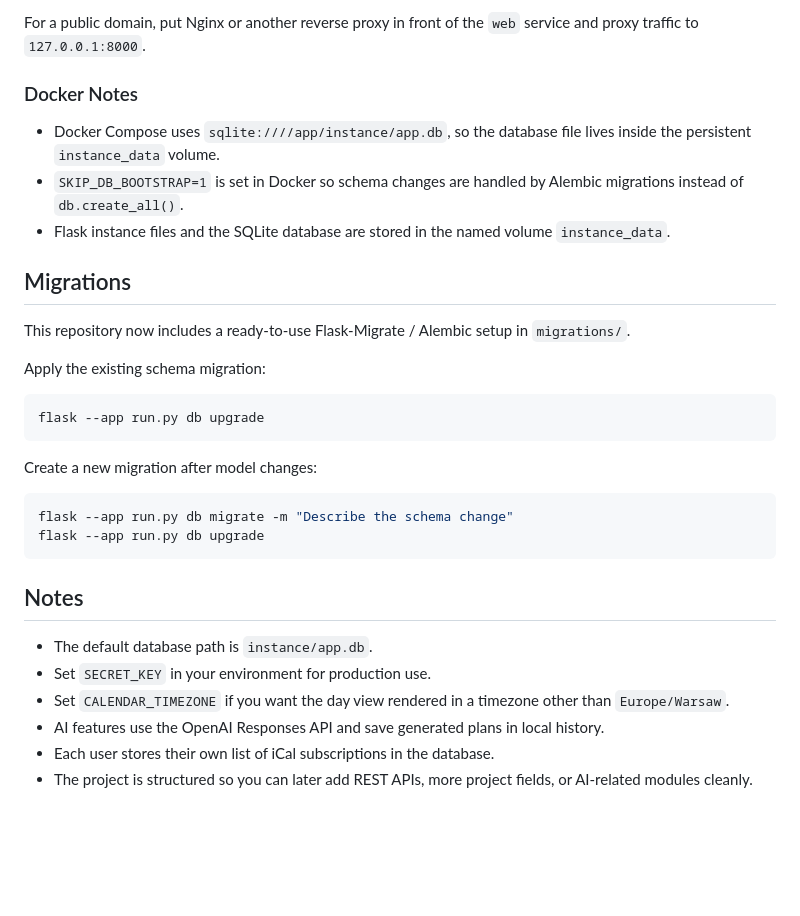
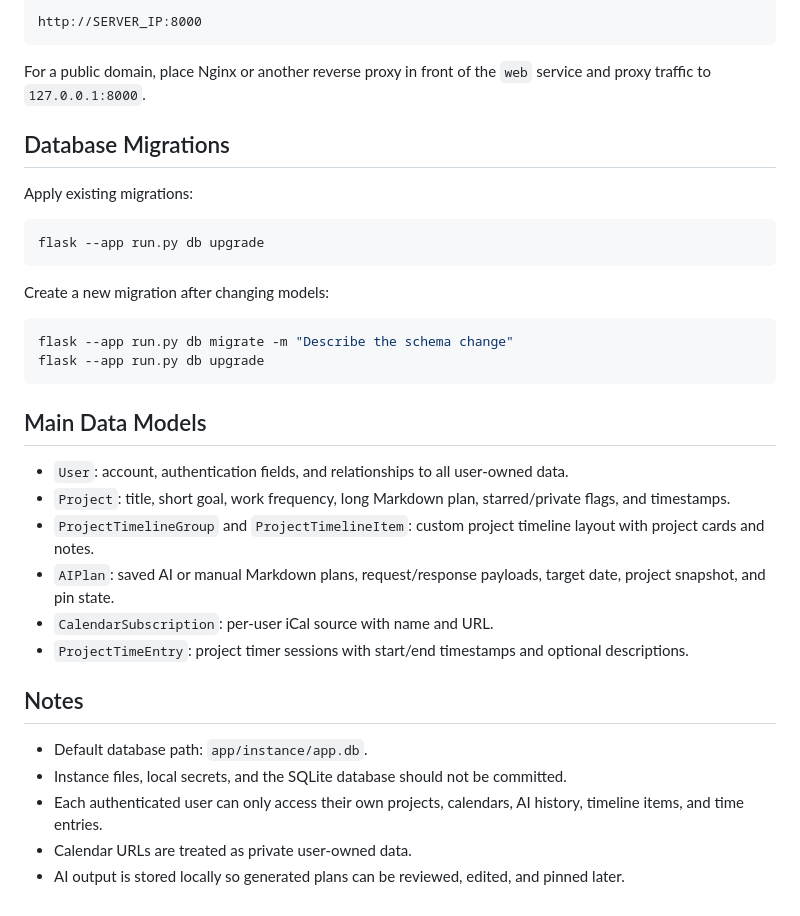
Before and after one commit to SzymonEls/AI-productivity-app, a Markdown page: README.md, the part around one of its changes. GitHub-like rendering; blank space fills up the shorter version.

````diff
--- a/README.md
+++ b/README.md
@@ -88,34 +164,38 @@ The app will be available on `http://SERVER_IP:8000` unless `APP_PORT` is change
 
-For a public domain, put Nginx or another reverse proxy in front of the `web` service and proxy traffic to `127.0.0.1:8000`.
+```text
+http://SERVER_IP:8000
+```
 
-### Docker Notes
+For a public domain, place Nginx or another reverse proxy in front of the `web` service and proxy traffic to `127.0.0.1:8000`.
 
-- Docker Compose uses `sqlite:////app/instance/app.db`, so the database file lives inside the persistent `instance_data` volume.
-- `SKIP_DB_BOOTSTRAP=1` is set in Docker so schema changes are handled by Alembic migrations instead of `db.create_all()`.
-- Flask instance files and the SQLite database are stored in the named volume `instance_data`.
+## Database Migrations
 
-## Migrations
-
-This repository now includes a ready-to-use Flask-Migrate / Alembic setup in `migrations/`.
-
-Apply the existing schema migration:
+Apply existing migrations:
 
 ```bash
 flask --app run.py db upgrade
 ```
 
-Create a new migration after model changes:
+Create a new migration after changing models:
 
 ```bash
 flask --app run.py db migrate -m "Describe the schema change"
 flask --app run.py db upgrade
 ```
 
+## Main Data Models
+
+- `User`: account, authentication fields, and relationships to all user-owned data.
+- `Project`: title, short goal, work frequency, long Markdown plan, starred/private flags, and timestamps.
+- `ProjectTimelineGroup` and `ProjectTimelineItem`: custom project timeline layout with project cards and notes.
+- `AIPlan`: saved AI or manual Markdown plans, request/response payloads, target date, project snapshot, and pin state.
+- `CalendarSubscription`: per-user iCal source with name and URL.
+- `ProjectTimeEntry`: project timer sessions with start/end timestamps and optional descriptions.
+
 ## Notes
 
-- The default database path is `instance/app.db`.
-- Set `SECRET_KEY` in your environment for production use.
-- Set `CALENDAR_TIMEZONE` if you want the day view rendered in a timezone other than `Europe/Warsaw`.
-- AI features use the OpenAI Responses API and save generated plans in local history.
-- Each user stores their own list of iCal subscriptions in the database.
-- The project is structured so you can later add REST APIs, more project fields, or AI-related modules cleanly.
+- Default database path: `app/instance/app.db`.
+- Instance files, local secrets, and the SQLite database should not be committed.
+- Each authenticated user can only access their own projects, calendars, AI history, timeline items, and time entries.
+- Calendar URLs are treated as private user-owned data.
+- AI output is stored locally so generated plans can be reviewed, edited, and pinned later.
````
Also changed, not shown: other parts of README.md (+112 -36 lines).
